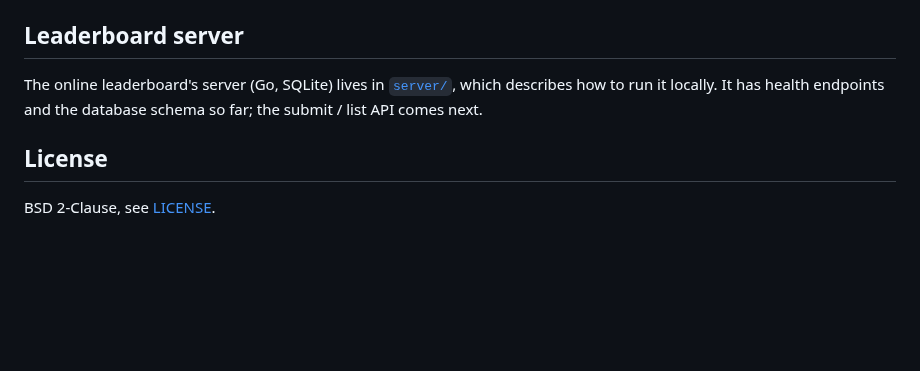
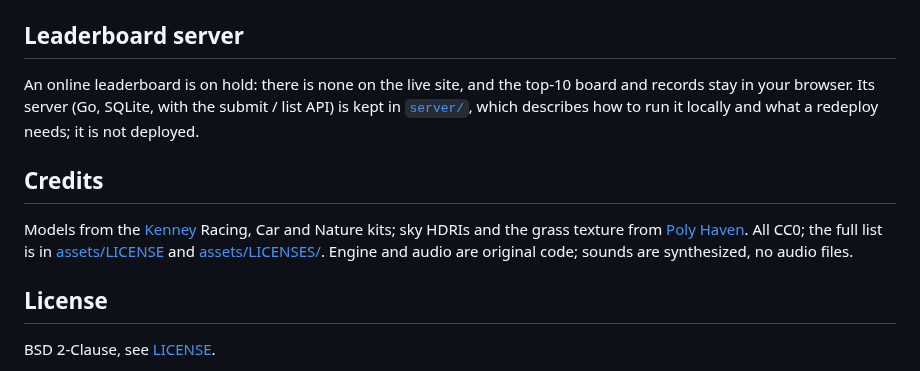
Before and after one commit to bborbe/driftline, a Markdown page: README.md, the part around one of its changes. GitHub-like rendering; blank space fills up the shorter version.

```diff
--- a/README.md
+++ b/README.md
@@ -123,7 +129,11 @@ Debug
 
 ## Leaderboard server
 
-The online leaderboard's server (Go, SQLite) lives in [`server/`](server/README.md), which describes how to run it locally. It has health endpoints and the database schema so far; the submit / list API comes next.
+An online leaderboard is on hold: there is none on the live site, and the top-10 board and records stay in your browser. Its server (Go, SQLite, with the submit / list API) is kept in [`server/`](server/README.md), which describes how to run it locally and what a redeploy needs; it is not deployed.
+
+## Credits
+
+Models from the [Kenney](https://kenney.nl/) Racing, Car and Nature kits; sky HDRIs and the grass texture from [Poly Haven](https://polyhaven.com/). All CC0; the full list is in [assets/LICENSE](assets/LICENSE) and [assets/LICENSES/](assets/LICENSES/). Engine and audio are original code; sounds are synthesized, no audio files.
 
 ## License
 
```
Also changed, not shown: other parts of README.md (+11 -5 lines), CHANGELOG.md (+4 -0 lines), docs/development.md (+2 -0 lines), docs/menu.png (added), docs/screenshot.png, 1 other file.
